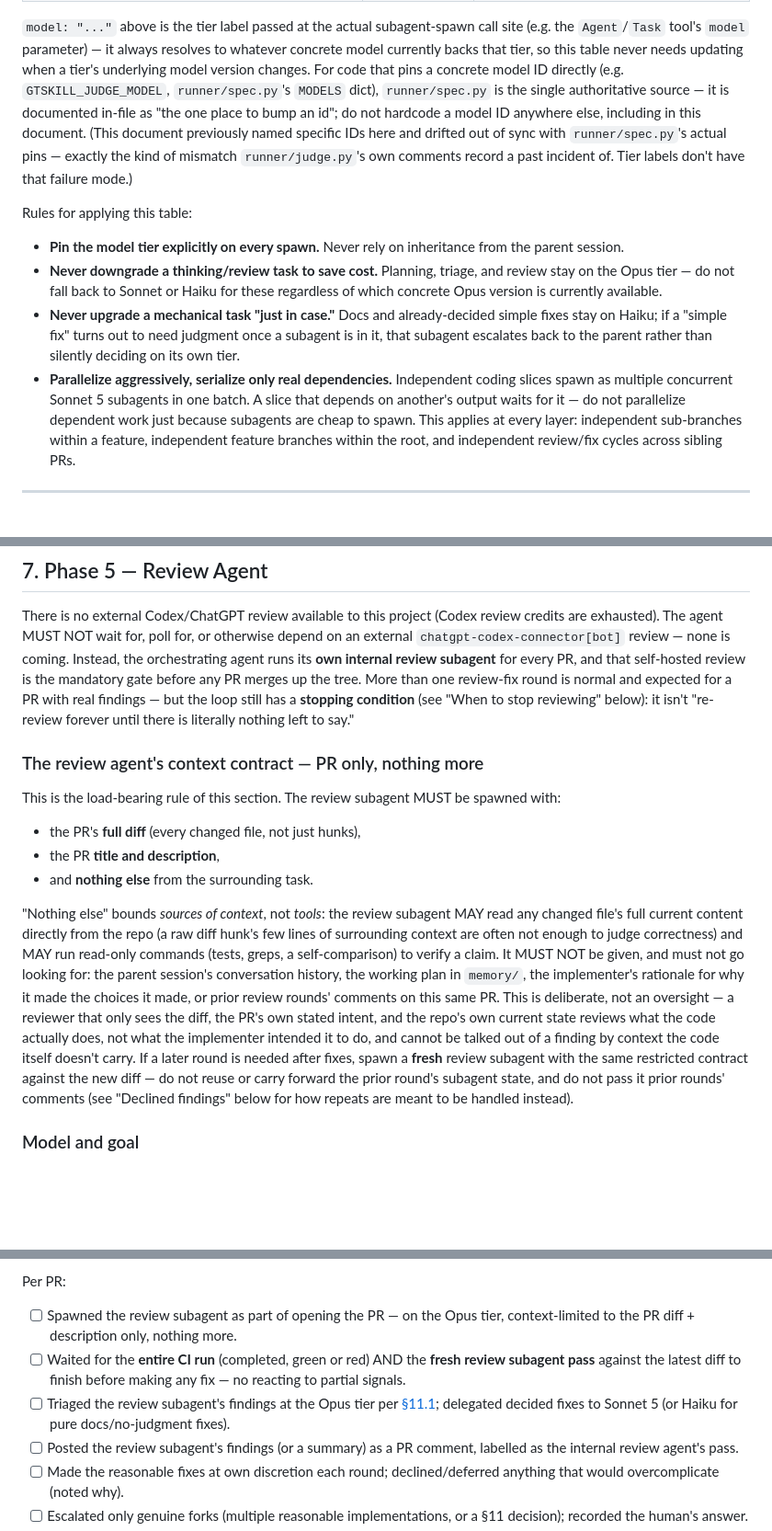
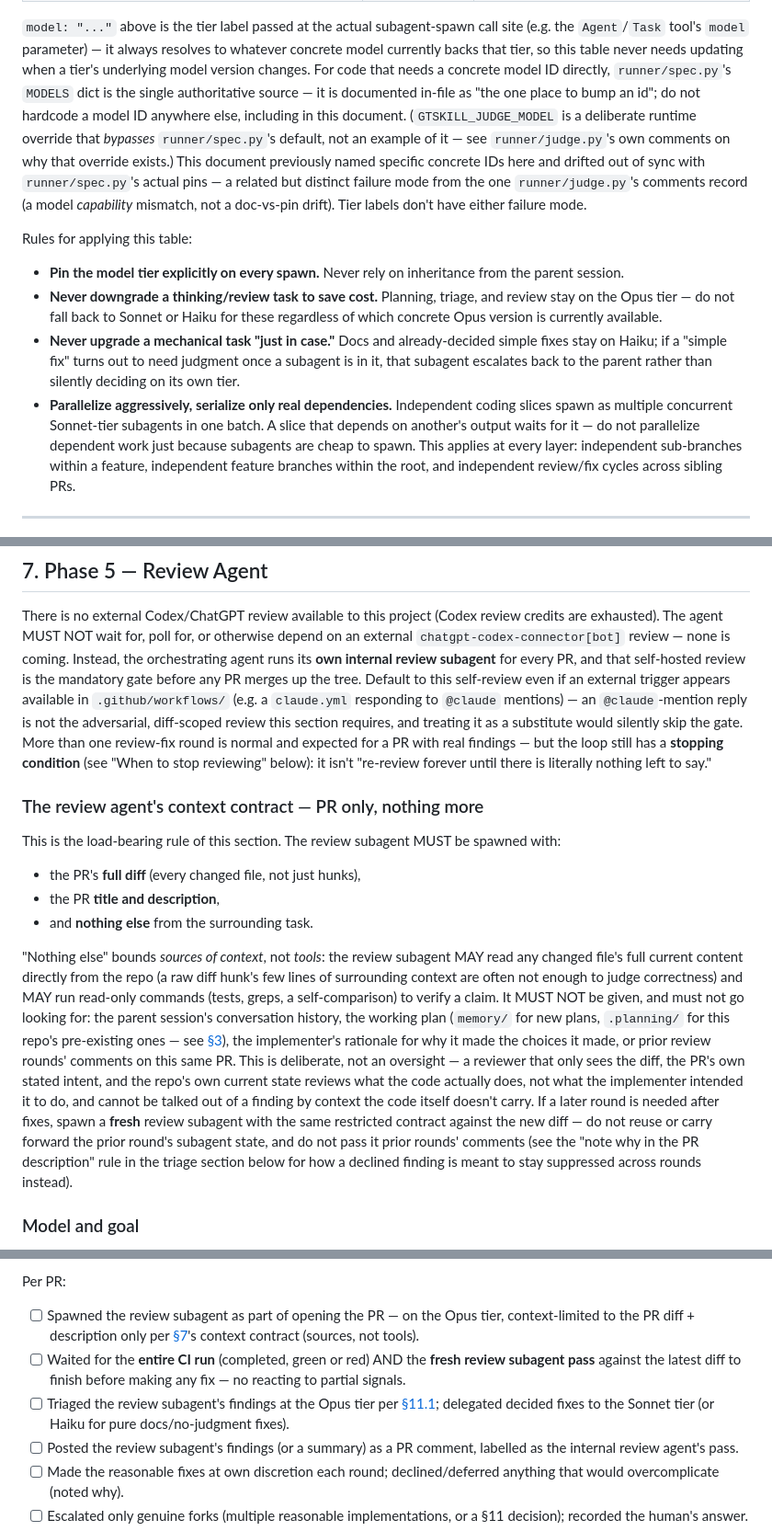
Before and after one commit to HrudithL/gt-skill, a Markdown page: CONTRIBUTING.md, 3 parts joined by grey strips. Shown at 92% size. Rendered like a GitHub page; blank space fills up the shorter version.

Commit message:
docs(contributing): fix round-2 review findings on PR #90
Round 2 (Opus) verified all 3 round-1 fixes genuinely landed (37/37 links
resolve, zero hardcoded model IDs remain, off-domain content fully
replaced with repo-accurate hazards) but found the fix itself introduced
new problems, plus surfaced a few more. Required, all fixed:

- Sec 7's "nothing else" prohibition list named only `memory/`, not
  `.planning/` -- but `.planning/` holds this repo's actual 20 real spec
  files (including specs this PR's own siblings are built on), so a
  reviewer explicitly licensed to grep the repo could read the
  implementer's full rationale there without technically violating the
  letter of the rule. Now names both.
- The fix commit itself introduced a dangling forward-reference to a
  "Declined findings" section that doesn't exist anywhere in the
  document. Replaced with a direct pointer to the actual mechanism (the
  triage section's "note why in the PR description" rule).
- Sec 12/13's "nothing more"/"anything beyond the PR diff and
  description" read as unqualified hard prohibitions that directly
  contradict Sec 7's new "sources, not tools" clarification (the
  reviewer MAY read full file contents and run read-only verification
  commands). Both now cross-reference Sec 7 explicitly.

Also addressed, non-blocking but cheap:
- 3 remaining "Sonnet 5" prose mentions switched to "Sonnet-tier",
  consistent with the rest of the tier-label cleanup from round 1.
- Fixed `GTSKILL_JUDGE_MODEL`'s characterization: it's a deliberate
  override that BYPASSES runner/spec.py's default, not an example of
  code that pins via it. Softened "exactly the kind of mismatch" to
  "related but distinct" -- the cited runner/judge.py incident was a
  model-capability mismatch, not a doc-vs-pin drift.
- Restored a dropped safety rail: explicitly default to the internal
  review agent over an `@claude`-mention reply from .github/workflows/
  even though one exists, since a mention reply isn't the adversarial
  diff-scoped review this section requires.

Verified all 40 links in the document resolve against real heading
anchors (script-checked, not spot-checked). Doc-only; no code changes.

Co-Authored-By: Claude Sonnet 5 <noreply@anthropic.com>

```diff
--- a/CONTRIBUTING.md
+++ b/CONTRIBUTING.md
@@ -56,14 +56,17 @@ not a default or a suggestion — it is a hard requirement, checked on every sub
 `model: "..."` above is the tier label passed at the actual subagent-spawn call
 site (e.g. the `Agent`/`Task` tool's `model` parameter) — it always resolves to
 whatever concrete model currently backs that tier, so this table never needs
-updating when a tier's underlying model version changes. For code that pins a
-concrete model ID directly (e.g. `GTSKILL_JUDGE_MODEL`, `runner/spec.py`'s
-`MODELS` dict), `runner/spec.py` is the single authoritative source — it is
-documented in-file as "the one place to bump an id"; do not hardcode a model
-ID anywhere else, including in this document. (This document previously named
-specific IDs here and drifted out of sync with `runner/spec.py`'s actual pins
-— exactly the kind of mismatch `runner/judge.py`'s own comments record a past
-incident of. Tier labels don't have that failure mode.)
+updating when a tier's underlying model version changes. For code that needs a
+concrete model ID directly, `runner/spec.py`'s `MODELS` dict is the single
+authoritative source — it is documented in-file as "the one place to bump an
+id"; do not hardcode a model ID anywhere else, including in this document.
+(`GTSKILL_JUDGE_MODEL` is a deliberate runtime override that *bypasses*
+`runner/spec.py`'s default, not an example of it — see `runner/judge.py`'s own
+comments on why that override exists.) This document previously named specific
+concrete IDs here and drifted out of sync with `runner/spec.py`'s actual
+pins — a related but distinct failure mode from the one `runner/judge.py`'s
+comments record (a model *capability* mismatch, not a doc-vs-pin drift).
+Tier labels don't have either failure mode.
 
 Rules for applying this table:
 
@@ -75,7 +78,7 @@ Rules for applying this table:
   Haiku; if a "simple fix" turns out to need judgment once a subagent is in it, that subagent
   escalates back to the parent rather than silently deciding on its own tier.
 - **Parallelize aggressively, serialize only real dependencies.** Independent coding slices spawn
-  as multiple concurrent Sonnet 5 subagents in one batch. A slice that depends on another's output
+  as multiple concurrent Sonnet-tier subagents in one batch. A slice that depends on another's output
   waits for it — do not parallelize dependent work just because subagents are cheap to spawn. This
   applies at every layer: independent sub-branches within a feature, independent feature branches
   within the root, and independent review/fix cycles across sibling PRs.
@@ -200,9 +203,13 @@ There is no external Codex/ChatGPT review available to this project (Codex revie
 exhausted). The agent MUST NOT wait for, poll for, or otherwise depend on an external
 `chatgpt-codex-connector[bot]` review — none is coming. Instead, the orchestrating agent runs its
 **own internal review subagent** for every PR, and that self-hosted review is the mandatory gate
-before any PR merges up the tree. More than one review-fix round is normal and expected for a PR
-with real findings — but the loop still has a **stopping condition** (see "When to stop reviewing"
-below): it isn't "re-review forever until there is literally nothing left to say."
+before any PR merges up the tree. Default to this self-review even if an external trigger appears
+available in `.github/workflows/` (e.g. a `claude.yml` responding to `@claude` mentions) — an
+`@claude`-mention reply is not the adversarial, diff-scoped review this section requires, and
+treating it as a substitute would silently skip the gate. More than one review-fix round is
+normal and expected for a PR with real findings — but the loop still has a **stopping condition**
+(see "When to stop reviewing" below): it isn't "re-review forever until there is literally
+nothing left to say."
 
 ### The review agent's context contract — PR only, nothing more
 
@@ -216,15 +223,17 @@ This is the load-bearing rule of this section. The review subagent MUST be spawn
 changed file's full current content directly from the repo (a raw diff hunk's few lines of
 surrounding context are often not enough to judge correctness) and MAY run read-only commands
 (tests, greps, a self-comparison) to verify a claim. It MUST NOT be given, and must not go
-looking for: the parent session's conversation history, the working plan in `memory/`, the
-implementer's rationale for why it made the choices it made, or prior review rounds' comments on
-this same PR. This is deliberate, not an oversight — a reviewer that only sees the diff, the PR's
-own stated intent, and the repo's own current state reviews what the code actually does, not what
-the implementer intended it to do, and cannot be talked out of a finding by context the code
+looking for: the parent session's conversation history, the working plan (`memory/` for new plans,
+`.planning/` for this repo's pre-existing ones — see [§3](#3-phase-1--plan-before-you-touch-code)),
+the implementer's rationale for why it made the choices it made, or prior review rounds' comments
+on this same PR. This is deliberate, not an oversight — a reviewer that only sees the diff, the
+PR's own stated intent, and the repo's own current state reviews what the code actually does, not
+what the implementer intended it to do, and cannot be talked out of a finding by context the code
 itself doesn't carry. If a later round is needed after fixes, spawn a **fresh** review subagent
 with the same restricted contract against the new diff — do not reuse or carry forward the prior
-round's subagent state, and do not pass it prior rounds' comments (see "Declined findings" below
-for how repeats are meant to be handled instead).
+round's subagent state, and do not pass it prior rounds' comments (see the "note why in the PR
+description" rule in the triage section below for how a declined finding is meant to stay
+suppressed across rounds instead).
 
 ### Model and goal
 
@@ -458,9 +467,9 @@ Per slice:
 - [ ] Opened a PR to the parent branch with a complete description.
 
 Per PR:
-- [ ] Spawned the review subagent as part of opening the PR — on the Opus tier, context-limited to the PR diff + description only, nothing more.
+- [ ] Spawned the review subagent as part of opening the PR — on the Opus tier, context-limited to the PR diff + description only per [§7](#7-phase-5--review-agent)'s context contract (sources, not tools).
 - [ ] Waited for the **entire CI run** (completed, green or red) AND the **fresh review subagent pass** against the latest diff to finish before making any fix — no reacting to partial signals.
-- [ ] Triaged the review subagent's findings at the Opus tier per [§11.1](#111-when-to-decide-vs-ask); delegated decided fixes to Sonnet 5 (or Haiku for pure docs/no-judgment fixes).
+- [ ] Triaged the review subagent's findings at the Opus tier per [§11.1](#111-when-to-decide-vs-ask); delegated decided fixes to the Sonnet tier (or Haiku for pure docs/no-judgment fixes).
 - [ ] Posted the review subagent's findings (or a summary) as a PR comment, labelled as the internal review agent's pass.
 - [ ] Made the reasonable fixes at own discretion each round; declined/deferred anything that would overcomplicate (noted why).
 - [ ] Escalated only genuine forks (multiple reasonable implementations, or a §11 decision); recorded the human's answer.
```
Also changed, not shown: other parts of CONTRIBUTING.md (+2 -2 lines).
